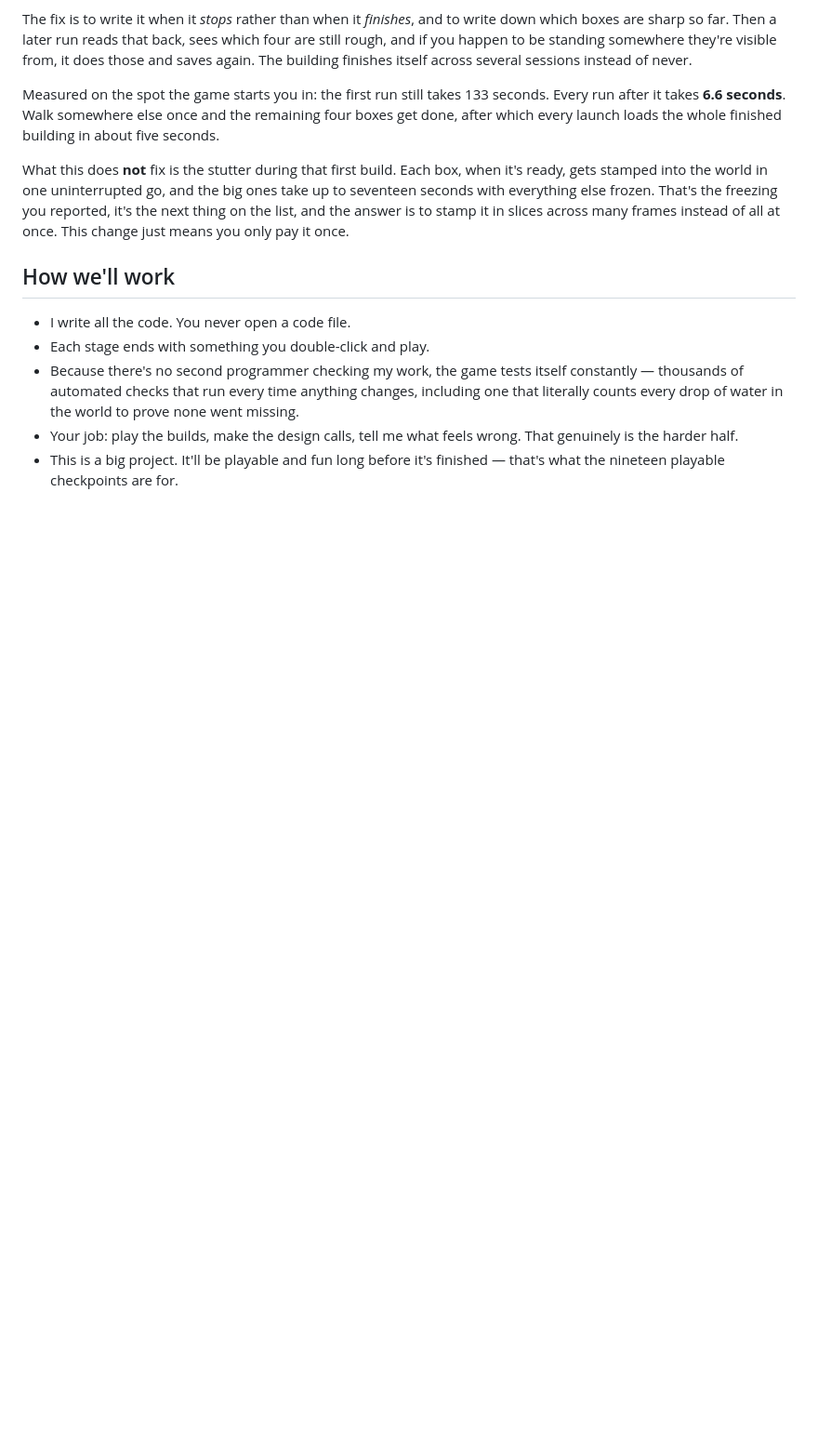
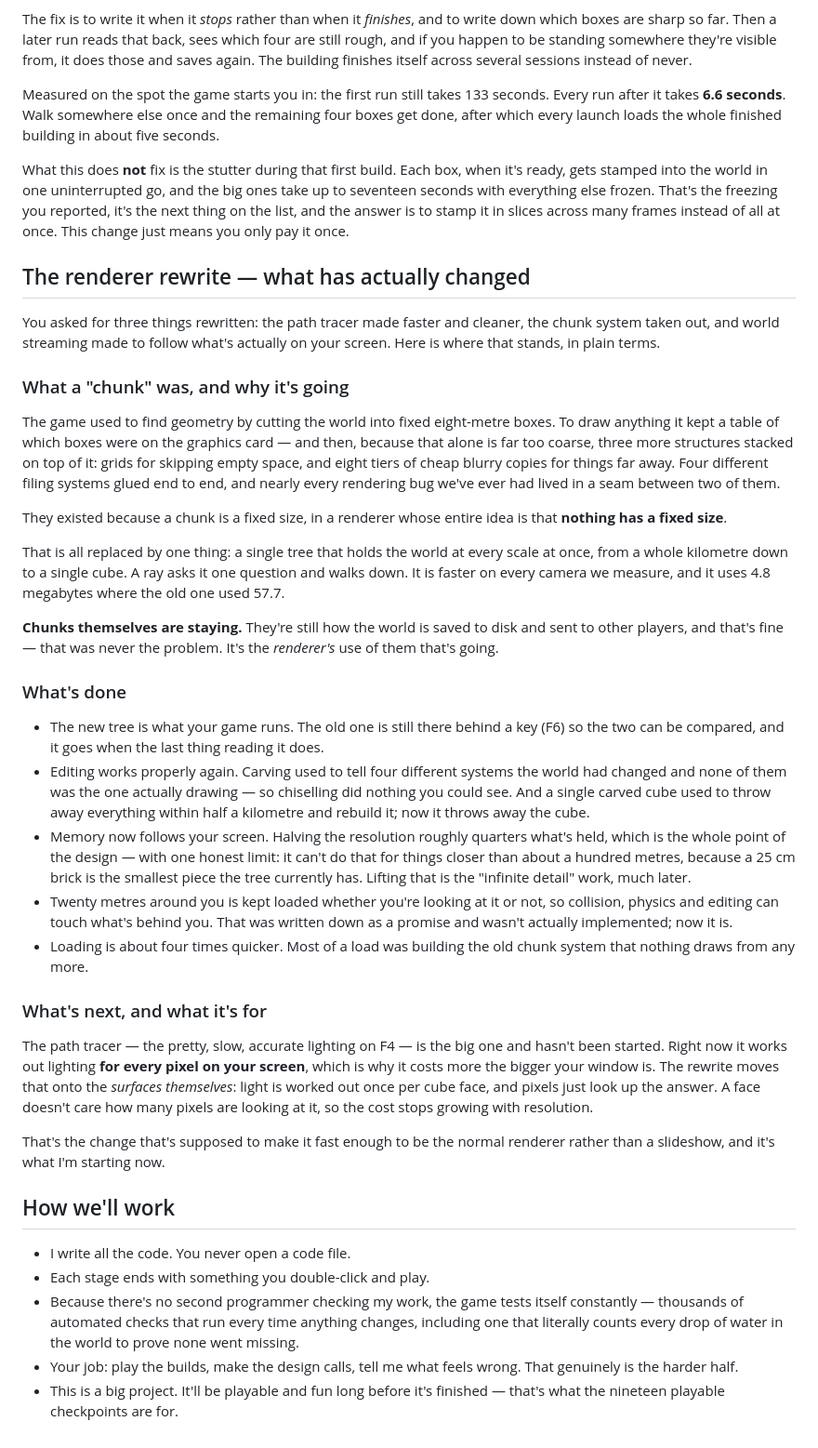
Before and after one commit to worldshapergame/WorldShaper, a Markdown page: documentation/12-plain-english.md, the part around the change. Shown at 93% size. Rendered like a GitHub page; blank space fills up the shorter version.

Commit message:
Explain it to the person it is for
12-plain-english.md is the one document written for somebody who does not read
code, and it had nothing about the rewrite while the decision log had seventy
entries about it. It has been owed since the handover was written and noted as
owed every time since, which is not the same as writing it.

It now says what a chunk was and why the renderer is losing it, that chunks
themselves are staying because saving and networking are not the problem, what
is actually done - the tree, editing, memory following the screen with its
honest limit, the twenty metres, the four-times-quicker load - and what the face
pass is for: lighting worked out once per surface instead of once per pixel, so
the cost stops growing with the size of the window.

Also records the order change. R3 comes before R1e because R1e's bulk is moving
the path tracer onto the node pool, and R3 deletes the path tracer outright -
so doing R1e first is building something to throw away a stage later. The cost
is the chunk system staying in the build, which since it was resized is 226 ms
of load and about 12 ms a frame rather than 1.7 s and the same 12.

Co-Authored-By: Claude Opus 5 <noreply@anthropic.com>

```diff
--- a/documentation/12-plain-english.md
+++ b/documentation/12-plain-english.md
@@ -387,6 +387,60 @@ Measured on the spot the game starts you in: the first run still takes 133 secon
 
 What this does **not** fix is the stutter during that first build. Each box, when it's ready, gets stamped into the world in one uninterrupted go, and the big ones take up to seventeen seconds with everything else frozen. That's the freezing you reported, it's the next thing on the list, and the answer is to stamp it in slices across many frames instead of all at once. This change just means you only pay it once.
 
+## The renderer rewrite — what has actually changed
+
+You asked for three things rewritten: the path tracer made faster and cleaner, the chunk system
+taken out, and world streaming made to follow what's actually on your screen. Here is where that
+stands, in plain terms.
+
+### What a "chunk" was, and why it's going
+
+The game used to find geometry by cutting the world into fixed eight-metre boxes. To draw anything
+it kept a table of which boxes were on the graphics card — and then, because that alone is far too
+coarse, three more structures stacked on top of it: grids for skipping empty space, and eight tiers
+of cheap blurry copies for things far away. Four different filing systems glued end to end, and
+nearly every rendering bug we've ever had lived in a seam between two of them.
+
+They existed because a chunk is a fixed size, in a renderer whose entire idea is that **nothing has
+a fixed size**.
+
+That is all replaced by one thing: a single tree that holds the world at every scale at once, from
+a whole kilometre down to a single cube. A ray asks it one question and walks down. It is faster on
+every camera we measure, and it uses 4.8 megabytes where the old one used 57.7.
+
+**Chunks themselves are staying.** They're still how the world is saved to disk and sent to other
+players, and that's fine — that was never the problem. It's the *renderer's* use of them that's
+going.
+
+### What's done
+
+- The new tree is what your game runs. The old one is still there behind a key (F6) so the two can
+  be compared, and it goes when the last thing reading it does.
+- Editing works properly again. Carving used to tell four different systems the world had changed
+  and none of them was the one actually drawing — so chiselling did nothing you could see. And a
+  single carved cube used to throw away everything within half a kilometre and rebuild it; now it
+  throws away the cube.
+- Memory now follows your screen. Halving the resolution roughly quarters what's held, which is the
+  whole point of the design — with one honest limit: it can't do that for things closer than about
+  a hundred metres, because a 25 cm brick is the smallest piece the tree currently has. Lifting that
+  is the "infinite detail" work, much later.
+- Twenty metres around you is kept loaded whether you're looking at it or not, so collision,
+  physics and editing can touch what's behind you. That was written down as a promise and wasn't
+  actually implemented; now it is.
+- Loading is about four times quicker. Most of a load was building the old chunk system that
+  nothing draws from any more.
+
+### What's next, and what it's for
+
+The path tracer — the pretty, slow, accurate lighting on F4 — is the big one and hasn't been
+started. Right now it works out lighting **for every pixel on your screen**, which is why it costs
+more the bigger your window is. The rewrite moves that onto the *surfaces themselves*: light is
+worked out once per cube face, and pixels just look up the answer. A face doesn't care how many
+pixels are looking at it, so the cost stops growing with resolution.
+
+That's the change that's supposed to make it fast enough to be the normal renderer rather than a
+slideshow, and it's what I'm starting now.
+
 ## How we'll work
 
 - I write all the code. You never open a code file.
```
Also changed, not shown: documentation/13-decision-log.md (+5 -0 lines), documentation/22-rewrite-handover.md (+3 -2 lines).
